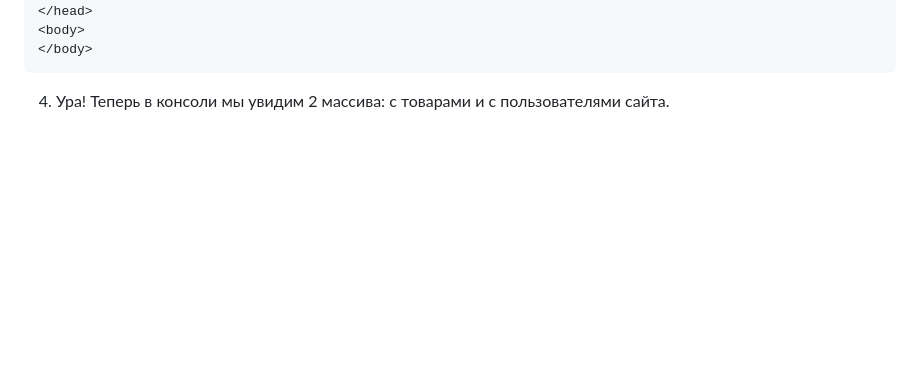
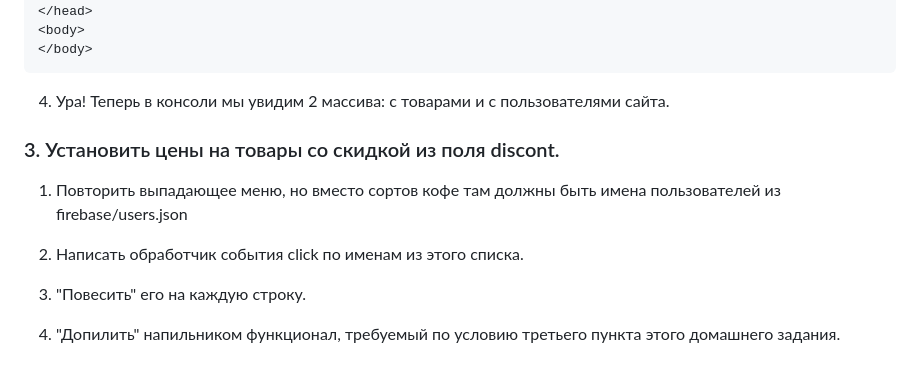
Before and after one commit to aleksandr-sass/jsbymdahw10, a Markdown page: README.md, the part around the change. Rendered like a GitHub page; blank space fills up the shorter version.

Commit message:
docs: roadmap to solution of 3rd task has been written

````diff
--- a/README.md
+++ b/README.md
@@ -179,3 +179,13 @@ getUsers()
 ```
 
 4. Ура! Теперь в консоли мы увидим 2 массива: с товарами и с пользователями сайта.
+
+### 3. Установить цены на товары со скидкой из поля discont.
+
+1. Повторить выпадающее меню, но вместо сортов кофе там должны быть имена пользователей из firebase/users.json
+
+2. Написать обработчик события click по именам из этого списка.
+
+3. "Повесить" его на каждую строку.
+
+4. "Допилить" напильником функционал, требуемый по условию третьего пункта этого домашнего задания.
````
